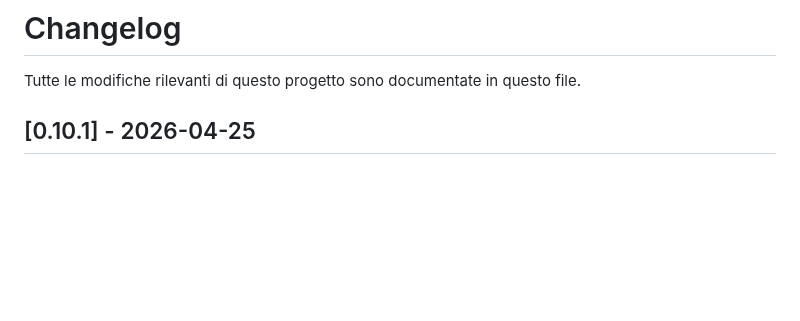
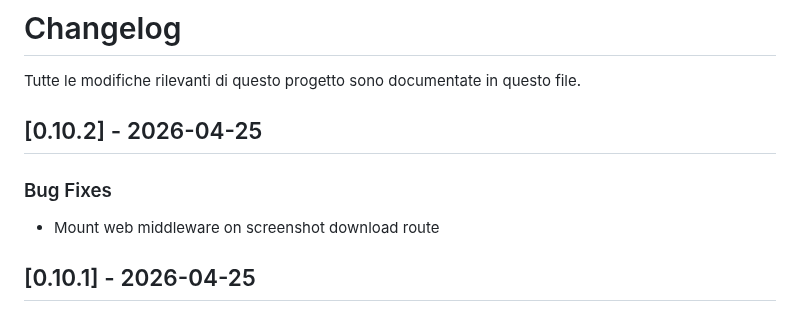
Before and after one commit to onesiphorus-team/onesiforo-web, a Markdown page: CHANGELOG.md, the part around the change. Drawn GitHub-style; blank space fills up the shorter version.

Commit message:
docs: update changelog for v0.10.2

```diff
--- a/CHANGELOG.md
+++ b/CHANGELOG.md
@@ -1,6 +1,12 @@
 # Changelog
 
 Tutte le modifiche rilevanti di questo progetto sono documentate in questo file.
+
+## [0.10.2] - 2026-04-25
+
+### Bug Fixes
+
+- Mount web middleware on screenshot download route
 
 ## [0.10.1] - 2026-04-25
 
```
